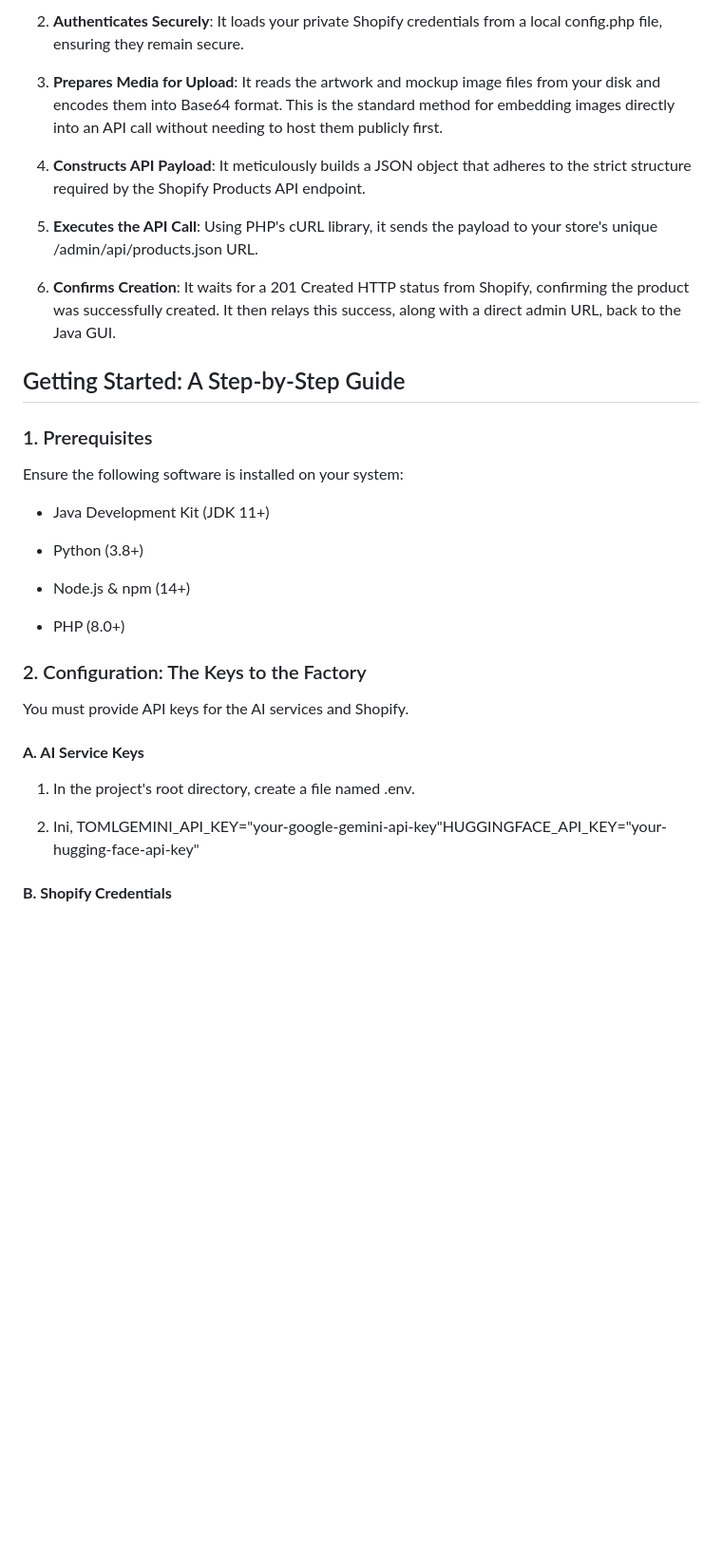
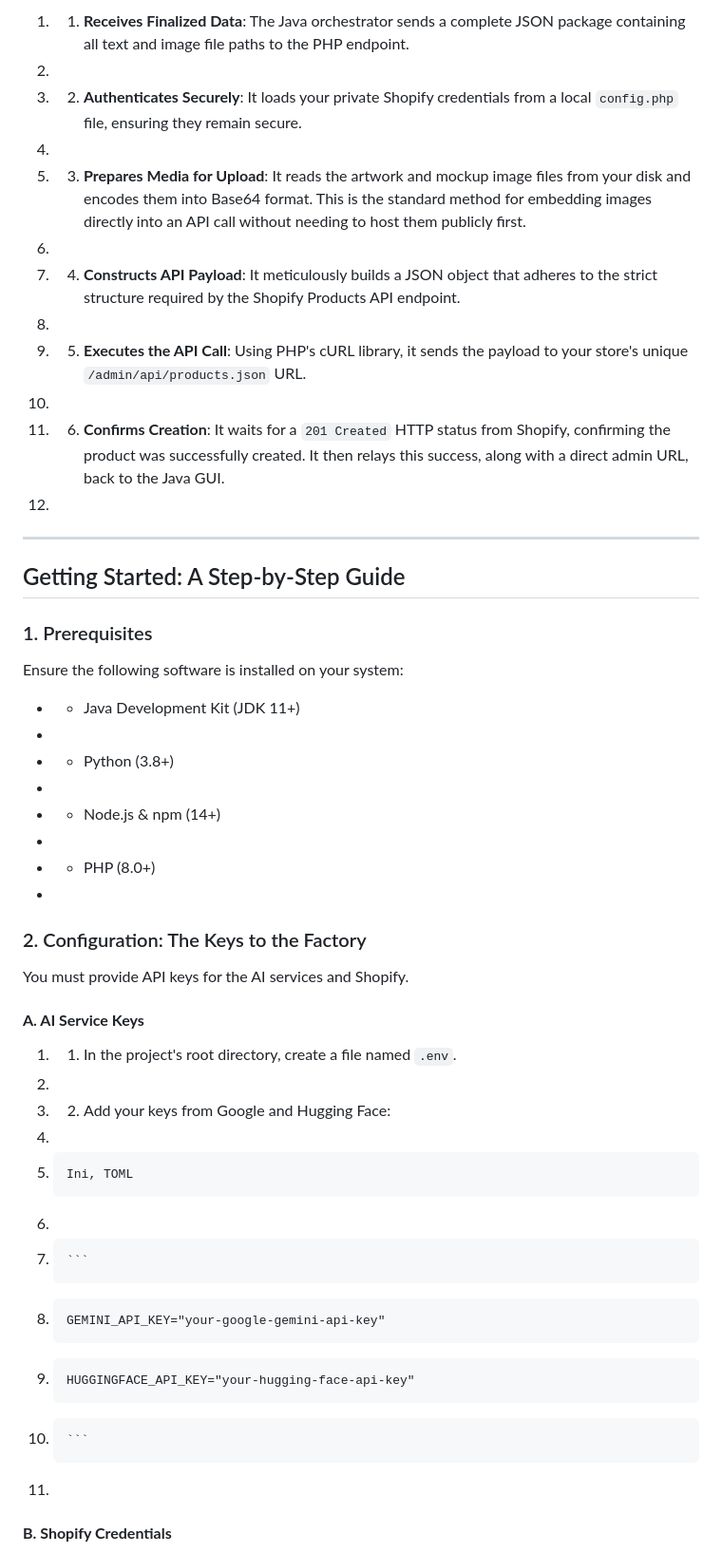
Before and after one commit to Shashank-1K/AI_Merch_Maker_Lite, a Markdown page: README.md, the part around the change printed below. Shown: that part at 95% size. Rendered like a GitHub page; blank space fills up the shorter version.

````diff
--- a/README.md
+++ b/README.md
@@ -46,30 +67,33 @@ The final and most critical step is handled by the **PHP Publishing Gateway**. T
 
-2.  **Authenticates Securely**: It loads your private Shopify credentials from a local config.php file, ensuring they remain secure.
+1. 1.  **Receives Finalized Data**: The Java orchestrator sends a complete JSON package containing all text and image file paths to the PHP endpoint.
+1.
+1. 2.  **Authenticates Securely**: It loads your private Shopify credentials from a local `config.php` file, ensuring they remain secure.
+1.
+1. 3.  **Prepares Media for Upload**: It reads the artwork and mockup image files from your disk and encodes them into Base64 format. This is the standard method for embedding images directly into an API call without needing to host them publicly first.
+1.
+1. 4.  **Constructs API Payload**: It meticulously builds a JSON object that adheres to the strict structure required by the Shopify Products API endpoint.
+1.
+1. 5.  **Executes the API Call**: Using PHP's cURL library, it sends the payload to your store's unique `/admin/api/products.json` URL.
+1.
+1. 6.  **Confirms Creation**: It waits for a `201 Created` HTTP status from Shopify, confirming the product was successfully created. It then relays this success, along with a direct admin URL, back to the Java GUI.
+1.
 
-3.  **Prepares Media for Upload**: It reads the artwork and mockup image files from your disk and encodes them into Base64 format. This is the standard method for embedding images directly into an API call without needing to host them publicly first.
+* * *
 
-4.  **Constructs API Payload**: It meticulously builds a JSON object that adheres to the strict structure required by the Shopify Products API endpoint.
-
-5.  **Executes the API Call**: Using PHP's cURL library, it sends the payload to your store's unique /admin/api/products.json URL.
-
-6.  **Confirms Creation**: It waits for a 201 Created HTTP status from Shopify, confirming the product was successfully created. It then relays this success, along with a direct admin URL, back to the Java GUI.
-
-
-Getting Started: A Step-by-Step Guide
--------------------------------------
+## Getting Started: A Step-by-Step Guide
 
 ### 1\. Prerequisites
 
 Ensure the following software is installed on your system:
 
-*   Java Development Kit (JDK 11+)
-
-*   Python (3.8+)
-
-*   Node.js & npm (14+)
-
-*   PHP (8.0+)
-
+* *   Java Development Kit (JDK 11+)
+*
+* *   Python (3.8+)
+*
+* *   Node.js & npm (14+)
+*
+* *   PHP (8.0+)
+*
 
 ### 2\. Configuration: The Keys to the Factory
 
@@ -77,10 +101,17 @@ You must provide API keys for the AI services and Shopify.
 
 #### **A. AI Service Keys**
 
-1.  In the project's root directory, create a file named .env.
-
-2.  Ini, TOMLGEMINI\_API\_KEY="your-google-gemini-api-key"HUGGINGFACE\_API\_KEY="your-hugging-face-api-key"
-
+1. 1.  In the project's root directory, create a file named `.env`.
+1.
+1. 2.  Add your keys from Google and Hugging Face:
+1.
+1.     Ini, TOML
+1.
+1.     ```
+1.     GEMINI_API_KEY="your-google-gemini-api-key"
+1.     HUGGINGFACE_API_KEY="your-hugging-face-api-key"
+1.     ```
+1.
 
 #### **B. Shopify Credentials**
 
````
Also changed, not shown: other parts of README.md (+138 -69 lines).
